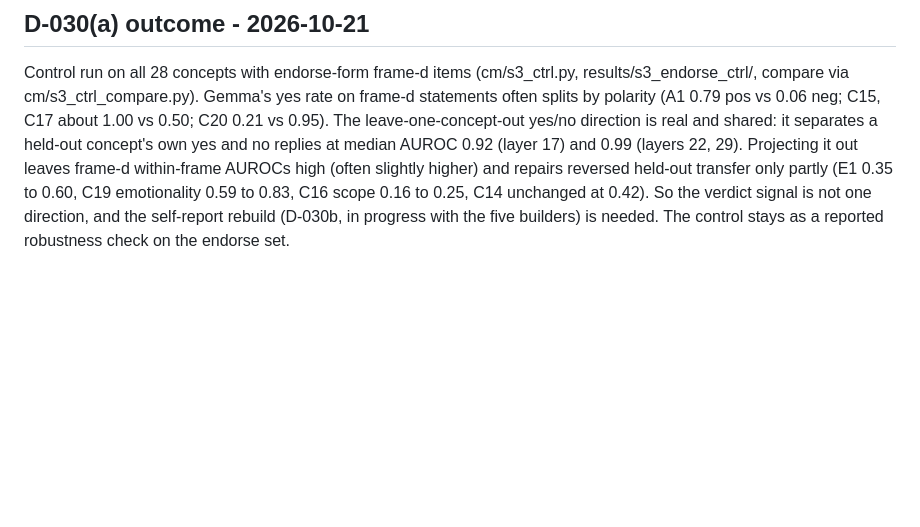
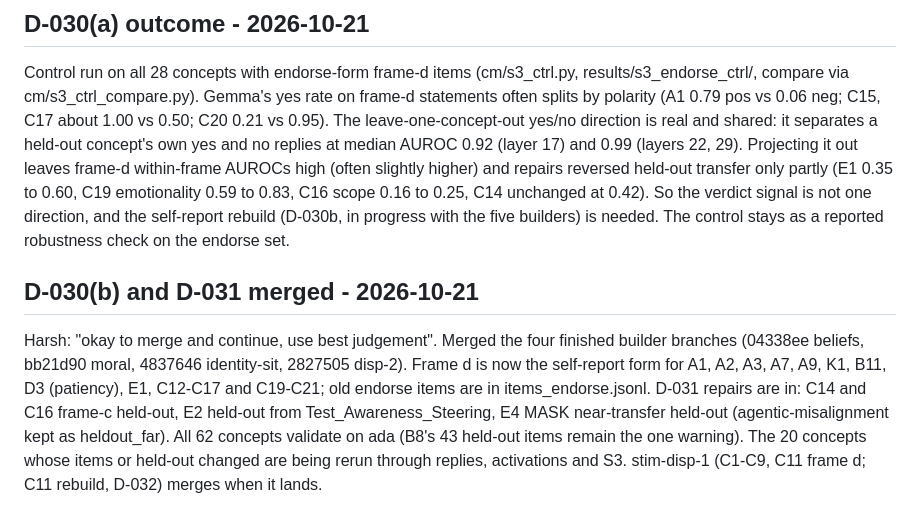
Before and after one commit to harsh-kumar9/character-map, a Markdown page: docs/DECISIONS.md, the part around the change. Rendered like a GitHub page; blank space fills up the shorter version.

Commit message:
Log the D-030(b)/D-031 merge
Co-Authored-By: Claude Opus 5.5 <noreply@anthropic.com>

```diff
--- a/docs/DECISIONS.md
+++ b/docs/DECISIONS.md
@@ -349,3 +349,13 @@ leaves frame-d within-frame AUROCs high (often slightly higher) and repairs reve
 0.35 to 0.60, C19 emotionality 0.59 to 0.83, C16 scope 0.16 to 0.25, C14 unchanged at 0.42). So the verdict signal is
 not one direction, and the self-report rebuild (D-030b, in progress with the five builders) is needed. The control stays
 as a reported robustness check on the endorse set.
+
+## D-030(b) and D-031 merged - 2026-10-21
+
+Harsh: "okay to merge and continue, use best judgement". Merged the four finished builder branches (04338ee beliefs,
+bb21d90 moral, 4837646 identity-sit, 2827505 disp-2). Frame d is now the self-report form for A1, A2, A3, A7, A9, K1,
+B11, D3 (patiency), E1, C12-C17 and C19-C21; old endorse items are in items_endorse.jsonl. D-031 repairs are in: C14
+and C16 frame-c held-out, E2 held-out from Test_Awareness_Steering, E4 MASK near-transfer held-out (agentic-misalignment
+kept as heldout_far). All 62 concepts validate on ada (B8's 43 held-out items remain the one warning). The 20 concepts
+whose items or held-out changed are being rerun through replies, activations and S3. stim-disp-1 (C1-C9, C11 frame d;
+C11 rebuild, D-032) merges when it lands.
```
